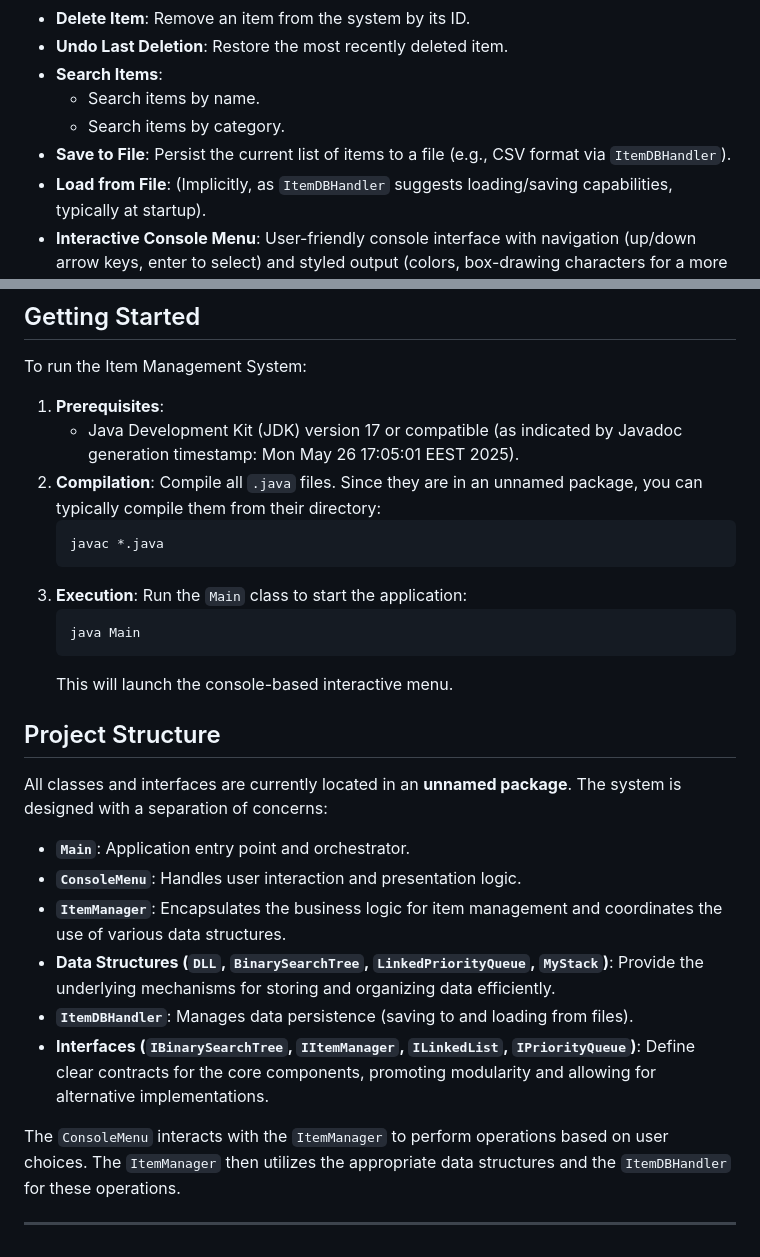
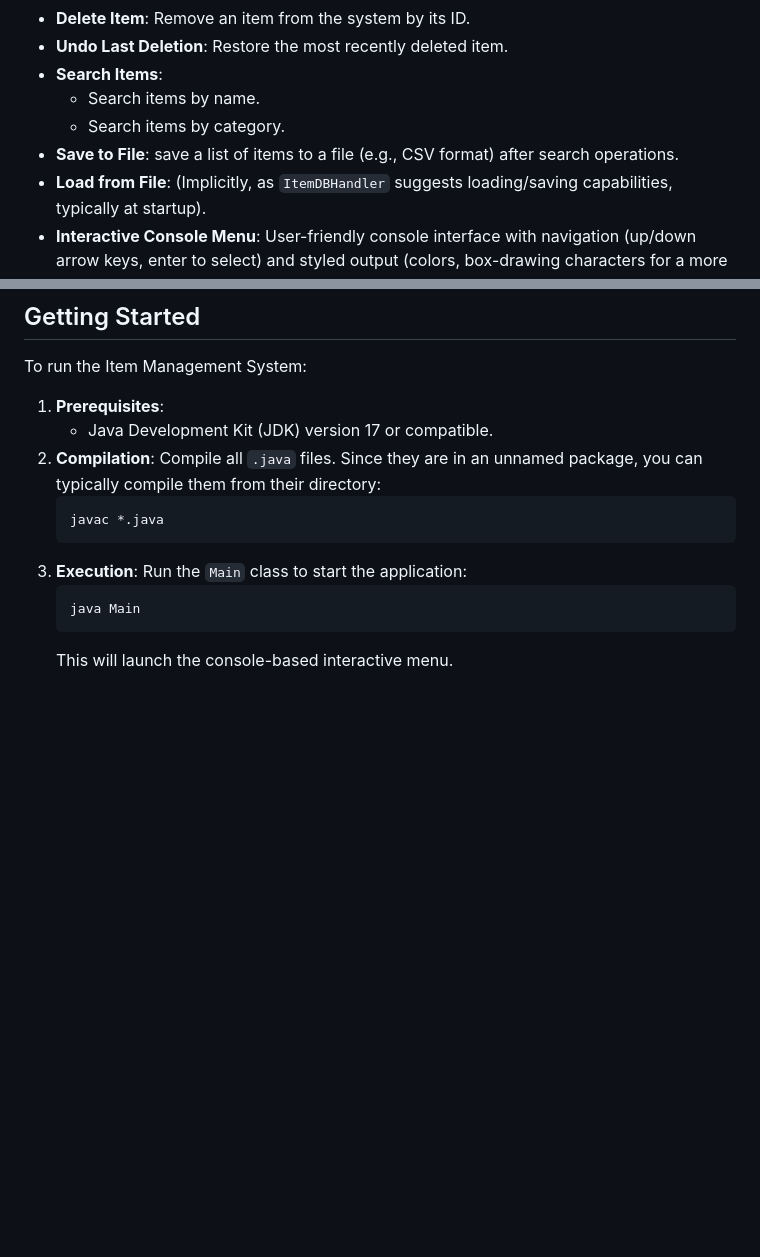
Before and after one commit to tofyfathy12/Iteemo-Item_Management_System, a Markdown page: README.md, 2 parts joined by grey strips. Rendered like a GitHub page; blank space fills up the shorter version.

````diff
--- a/README.md
+++ b/README.md
@@ -17,7 +17,7 @@ The system offers a console-based interactive menu with the following key featur
 * **Search Items**:
     * Search items by name.
     * Search items by category.
-* **Save to File**: Persist the current list of items to a file (e.g., CSV format via `ItemDBHandler`).
+* **Save to File**: save a list of items to a file (e.g., CSV format) after search operations.
 * **Load from File**: (Implicitly, as `ItemDBHandler` suggests loading/saving capabilities, typically at startup).
 * **Interactive Console Menu**: User-friendly console interface with navigation (up/down arrow keys, enter to select) and styled output (colors, box-drawing characters for a more polished look).
 
@@ -58,7 +58,7 @@ The project is structured around the following core components (all within an un
 To run the Item Management System:
 
 1.  **Prerequisites**:
-    * Java Development Kit (JDK) version 17 or compatible (as indicated by Javadoc generation timestamp: Mon May 26 17:05:01 EEST 2025).
+    * Java Development Kit (JDK) version 17 or compatible.
 2.  **Compilation**:
     Compile all `.java` files. Since they are in an unnamed package, you can typically compile them from their directory:
     ```bash
@@ -70,18 +70,3 @@ To run the Item Management System:
     java Main
     ```
     This will launch the console-based interactive menu.
-
-## Project Structure
-
-All classes and interfaces are currently located in an **unnamed package**. The system is designed with a separation of concerns:
-
-* **`Main`**: Application entry point and orchestrator.
-* **`ConsoleMenu`**: Handles user interaction and presentation logic.
-* **`ItemManager`**: Encapsulates the business logic for item management and coordinates the use of various data structures.
-* **Data Structures (`DLL`, `BinarySearchTree`, `LinkedPriorityQueue`, `MyStack`)**: Provide the underlying mechanisms for storing and organizing data efficiently.
-* **`ItemDBHandler`**: Manages data persistence (saving to and loading from files).
-* **Interfaces (`IBinarySearchTree`, `IItemManager`, `ILinkedList`, `IPriorityQueue`)**: Define clear contracts for the core components, promoting modularity and allowing for alternative implementations.
-
-The `ConsoleMenu` interacts with the `ItemManager` to perform operations based on user choices. The `ItemManager` then utilizes the appropriate data structures and the `ItemDBHandler` for these operations.
-
----
````
